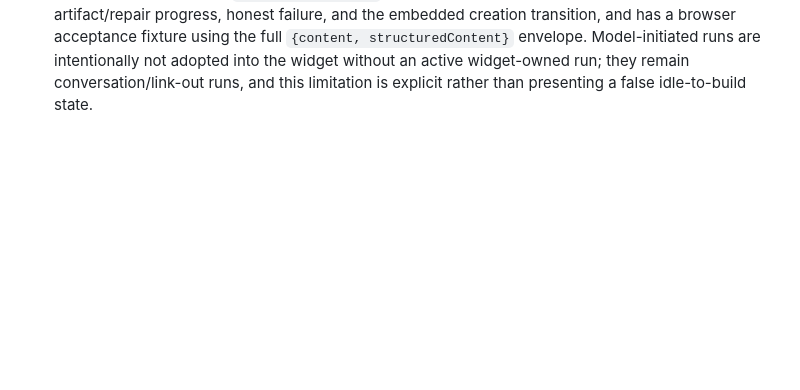
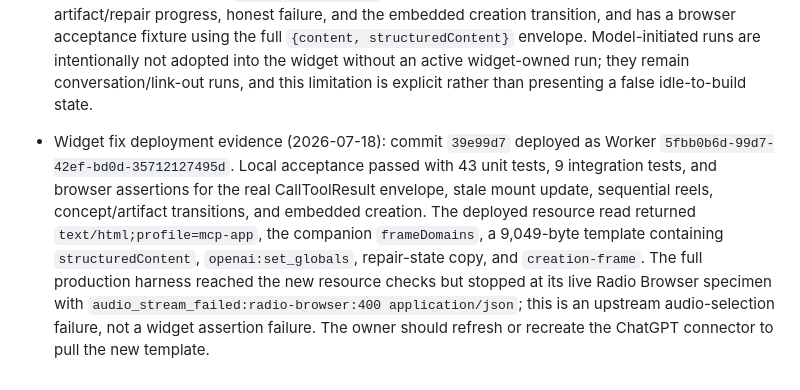
Before and after one commit to yottayoshida/randomware, a Markdown page: docs/BUILD_LOG.md, the part around the change. GitHub-like rendering; blank space fills up the shorter version.

Commit message:
docs: record widget render fix evidence

```diff
--- a/docs/BUILD_LOG.md
+++ b/docs/BUILD_LOG.md
@@ -91,3 +91,5 @@ Chronological record of how Randomware is being built, kept for the OpenAI Build
 - Signed media pipeline implementation (2026-07-18): the audio failure was traced to the absent §5.4 pipe: JSON worked, but raw Radio Browser `url_resolved` reached generated data and `/run` blocked it with `media-src`. Commit `6d5b663` added `media_tokens` D1 (migration applied remotely), short-lived HMAC media tokens carrying the exact resolved URL, strict credential/IP/loopback/local/scheme checks, manual two-hop redirects, five-minute/8 MiB/one-stream caps, and a same-origin `/media/:token` route. Radio Browser now returns bounded metadata without `url`/`url_resolved`; LibriVox resolves one RSS enclosure server-side and restricts it to archive.org (including validated `*.us.archive.org`) hosts. `/run` declares `media-src blob: <companion-origin>`. Final deployment after hardening was Worker `7f24582a-5688-41c9-bfd7-e06e5fe16d50`; deployed e2e passed with preflight 204, broker POST 200, and radio media 200 `audio/aacp` (3,355-byte first chunk). Live proof uses stable Radio Browser; the LibriVox signed archive path is covered by fixture and archive-policy integration tests and remains health-gated if dynamic RSS exceeds six seconds.
 
 - Widget render regression investigation (2026-07-18): real ChatGPT evidence showed widget-originated `spin_apis` calls were reaching D1 and leaving runs at `spinned`, while the mounted widget stayed at its idle text. The renderer now consumes the real MCP `CallToolResult` envelope (including a JSON-RPC-wrapped result), ignores stale mount-only globals that lack run state, preserves the active widget run across `openai:set_globals`, renders sequential reels, concept acceptance, artifact/repair progress, honest failure, and the embedded creation transition, and has a browser acceptance fixture using the full `{content, structuredContent}` envelope. Model-initiated runs are intentionally not adopted into the widget without an active widget-owned run; they remain conversation/link-out runs, and this limitation is explicit rather than presenting a false idle-to-build state.
+
+- Widget fix deployment evidence (2026-07-18): commit `39e99d7` deployed as Worker `5fbb0b6d-99d7-42ef-bd0d-35712127495d`. Local acceptance passed with 43 unit tests, 9 integration tests, and browser assertions for the real CallToolResult envelope, stale mount update, sequential reels, concept/artifact transitions, and embedded creation. The deployed resource read returned `text/html;profile=mcp-app`, the companion `frameDomains`, a 9,049-byte template containing `structuredContent`, `openai:set_globals`, repair-state copy, and `creation-frame`. The full production harness reached the new resource checks but stopped at its live Radio Browser specimen with `audio_stream_failed:radio-browser:400 application/json`; this is an upstream audio-selection failure, not a widget assertion failure. The owner should refresh or recreate the ChatGPT connector to pull the new template.
```
